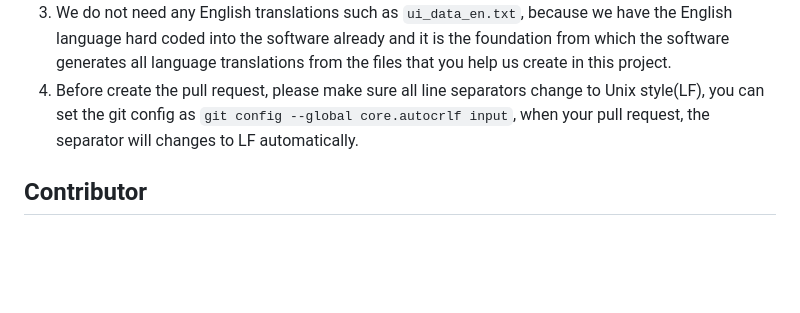
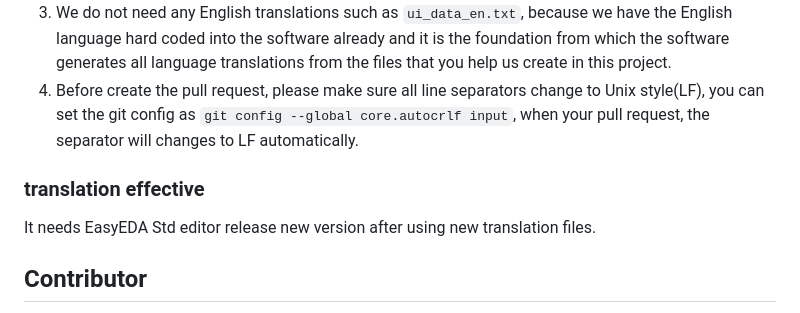
Before and after one commit to easyeda/easyeda-std-i18n, a Markdown page: README.md, the part around the change. Drawn GitHub-style; blank space fills up the shorter version.

```diff
--- a/README.md
+++ b/README.md
@@ -114,6 +114,10 @@ Add a comment to the pull request, and we will then look at your translation and
 3) We do not need any English translations such as `ui_data_en.txt`, because we have the English language hard coded into the software already and it is the foundation from which the software generates all language translations from the files that you help us create in this project.
 4) Before create the pull request, please make sure all line separators change to Unix style(LF), you can set the git config as `git config --global core.autocrlf input`, when your pull request, the separator will changes to LF automatically.
 
+### translation effective
+
+It needs EasyEDA Std editor release new version after using new translation files.
+
 ## Contributor
 
 **Special Thanks to everyone who has helped translate and for their hard work and dedication to our community. You have helped make EasyEDA more accessible around the globe. THANK YOU**
```
